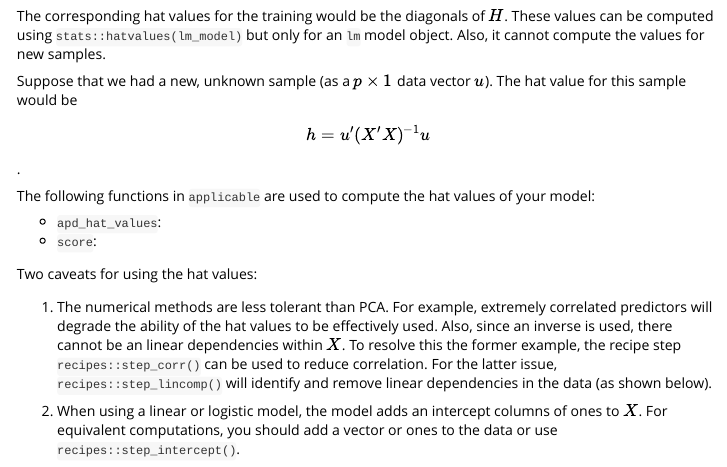
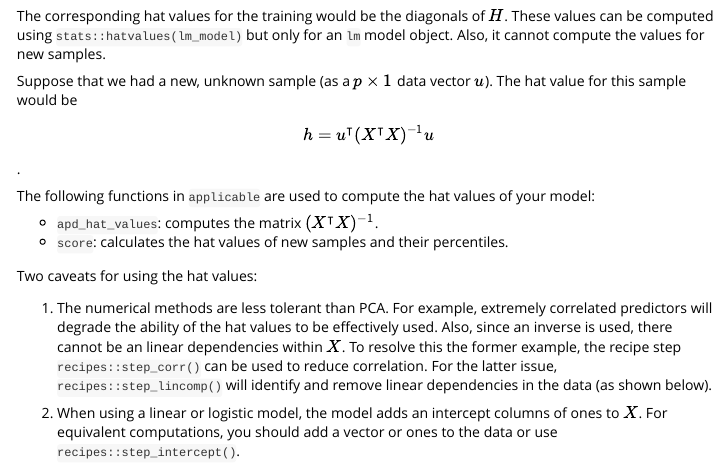
Before and after one commit to tidymodels/applicable, an R Markdown document (vignettes/continuous-data.Rmd): the page in a window 1100 px wide, from 3400 px down. Rendered offline with R 4.5, knitr and Pandoc, with nearby package versions; code that draws random numbers runs with fixed seeds of ours; some code elsewhere in the file could not run offline.

Commit message:
Describe apd_hat_values and score in the continuous vignette.

```diff
--- a/vignettes/continuous-data.Rmd
+++ b/vignettes/continuous-data.Rmd
@@ -200,12 +200,12 @@ The corresponding hat values for the training would be the diagonals of $H$. The
 
 Suppose that we had a new, unknown sample (as a $p \times 1$ data vector $u$). The hat value for this sample would be
 
-$$h = u'(X'X)^{-1}u$$.
+$$h = u^\intercal(X^\intercal X)^{-1}u$$.
 
 The following functions in `applicable` are used to compute the hat values of your model:
 
-* `apd_hat_values`:
-* `score`:
+* `apd_hat_values`: computes the matrix $(X^\intercal X)^{-1}$.
+* `score`: calculates the hat values of new samples and their percentiles.
 
 Two caveats for using the hat values:
 
```
